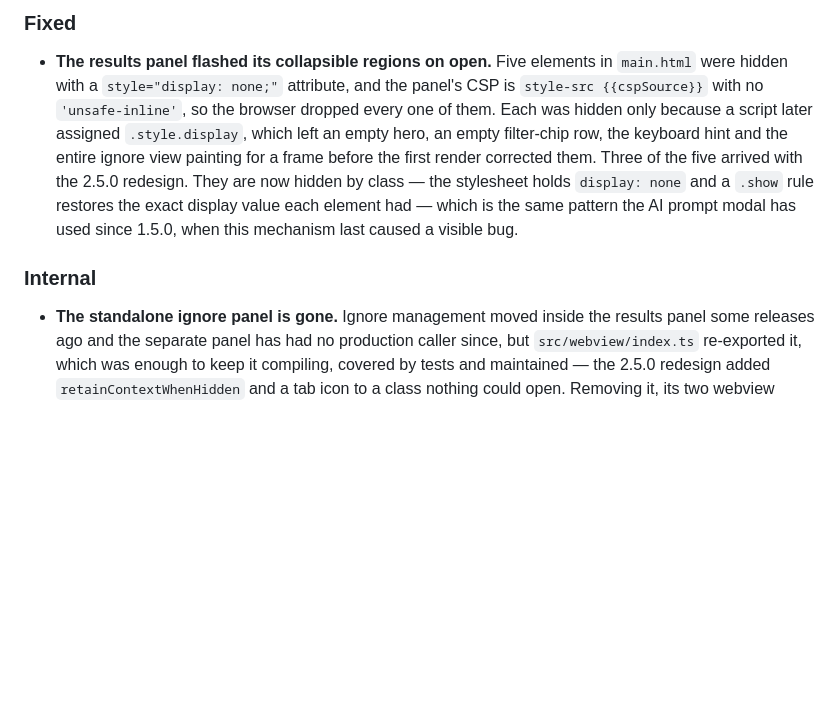
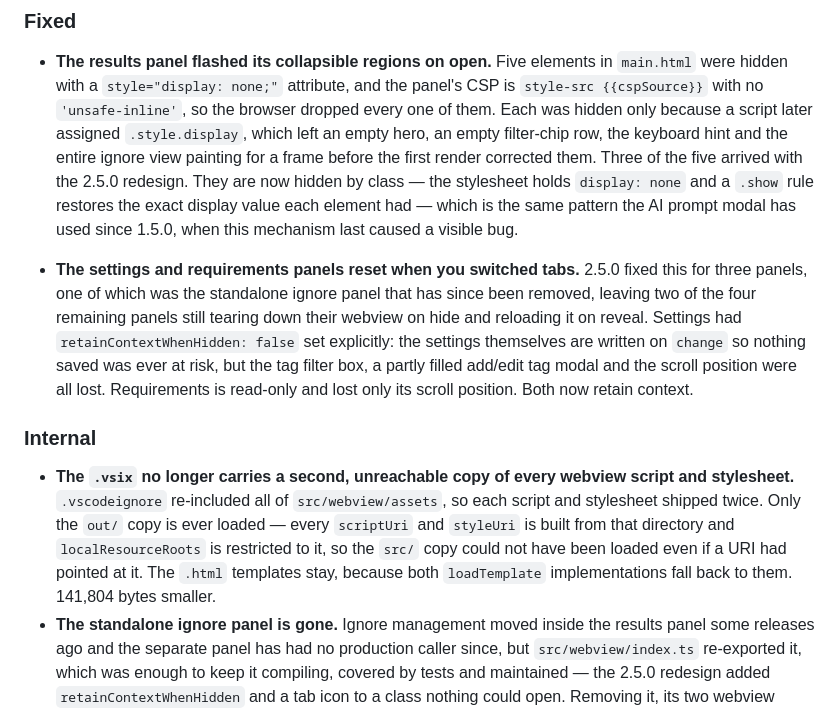
Before and after one commit to milad-hub/deprecated-tracker, a Markdown page: CHANGELOG.md, the part around the change. GitHub-like rendering; blank space fills up the shorter version.

Commit message:
docs: record the panel context fix and the .vsix payload trim
Both go into the existing [Unreleased] section. Still a patch by the versioning
policy: one more user-visible fix, one packaging change, no new capability.

```diff
--- a/CHANGELOG.md
+++ b/CHANGELOG.md
@@ -8,8 +8,11 @@ All notable changes to the "Deprecated Tracker" extension will be documented in
 
 - **The results panel flashed its collapsible regions on open.** Five elements in `main.html` were hidden with a `style="display: none;"` attribute, and the panel's CSP is `style-src {{cspSource}}` with no `'unsafe-inline'`, so the browser dropped every one of them. Each was hidden only because a script later assigned `.style.display`, which left an empty hero, an empty filter-chip row, the keyboard hint and the entire ignore view painting for a frame before the first render corrected them. Three of the five arrived with the 2.5.0 redesign. They are now hidden by class — the stylesheet holds `display: none` and a `.show` rule restores the exact display value each element had — which is the same pattern the AI prompt modal has used since 1.5.0, when this mechanism last caused a visible bug.
 
+- **The settings and requirements panels reset when you switched tabs.** 2.5.0 fixed this for three panels, one of which was the standalone ignore panel that has since been removed, leaving two of the four remaining panels still tearing down their webview on hide and reloading it on reveal. Settings had `retainContextWhenHidden: false` set explicitly: the settings themselves are written on `change` so nothing saved was ever at risk, but the tag filter box, a partly filled add/edit tag modal and the scroll position were all lost. Requirements is read-only and lost only its scroll position. Both now retain context.
+
 ### Internal
 
+- **The `.vsix` no longer carries a second, unreachable copy of every webview script and stylesheet.** `.vscodeignore` re-included all of `src/webview/assets`, so each script and stylesheet shipped twice. Only the `out/` copy is ever loaded — every `scriptUri` and `styleUri` is built from that directory and `localResourceRoots` is restricted to it, so the `src/` copy could not have been loaded even if a URI had pointed at it. The `.html` templates stay, because both `loadTemplate` implementations fall back to them. 141,804 bytes smaller.
 - **The standalone ignore panel is gone.** Ignore management moved inside the results panel some releases ago and the separate panel has had no production caller since, but `src/webview/index.ts` re-exported it, which was enough to keep it compiling, covered by tests and maintained — the 2.5.0 redesign added `retainContextWhenHidden` and a tab icon to a class nothing could open. Removing it, its two webview assets and the tests that existed only to cover them drops roughly 1,250 lines. Coverage stays at 100%.
 - **`copy-assets` prunes its output directory before copying.** It created the destination if missing and then copied over it, so a file deleted from `src/webview/assets` survived in `out/` until the directory was cleared by hand. Because `.vscodeignore` re-includes `out/src/webview/assets/**`, a locally built `.vsix` kept shipping assets the source no longer had. CI was never affected — it always starts from a clean checkout.
 
```
